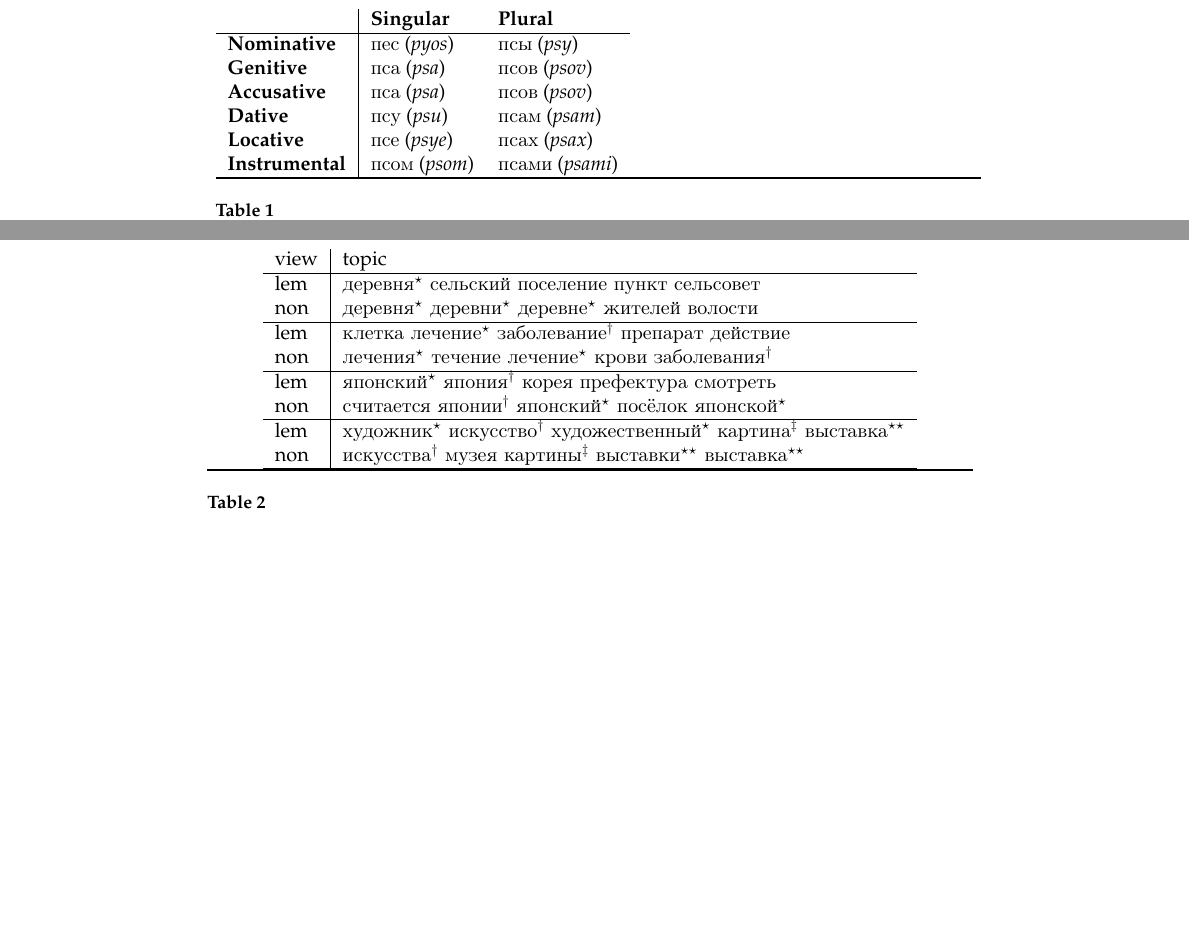
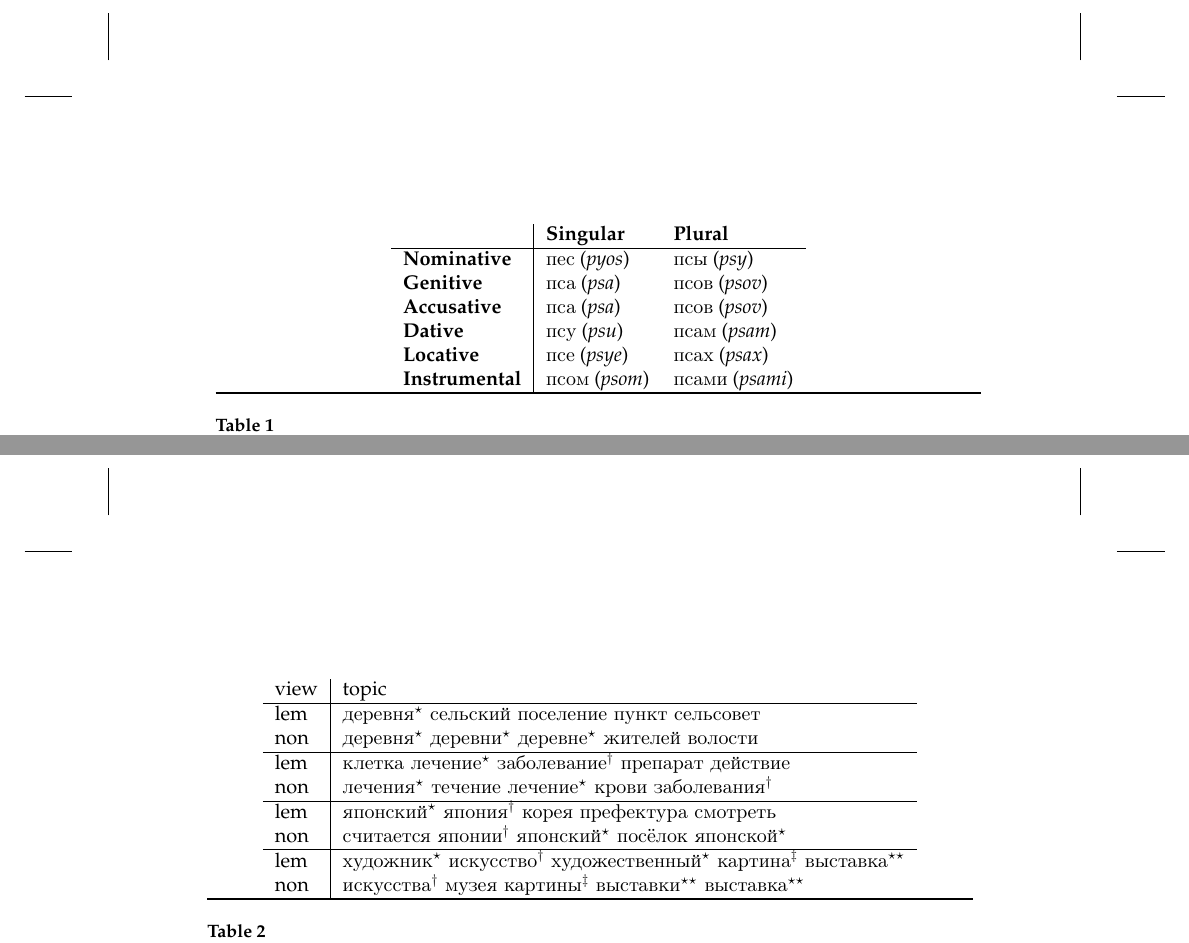
Before and after one commit to ccmaymay/lda-lemmas, a LaTeX document (paper/russian.tex, which reads paper/clv2plain.cls): two parts of pages 3 and 4 of 8, joined at a grey line, cut so that both start at the same text, the shorter picture padded with empty space. Compiled offline with pdfLaTeX.

Commit message:
remove crap from style

```diff
--- a/paper/clv2.cls
+++ b/paper/clv2plain.cls
@@ -1533,13 +1533,11 @@
 \newcommand{\footmark}{\copyright\ \@jyear\ Association for Computational Linguistics}
 %
 \def\ps@titlepage{\let\@mkboth\@gobbletwo%
-  \def\@oddfoot{\footnotesize\footmark\hfill}
-  \def\@evenfoot{\footnotesize\hfill\footmark}
+    \def\@oddfoot{}\let\@evenfoot\@oddfoot
   \def\@oddhead{}\let\@evenhead\@oddhead}
 %
 \def\ps@pageonly{\let\@mkboth\@gobbletwo%
-    \def\@oddfoot{\hfill{\folio}}
-    \def\@evenfoot{{\folio}\hfill}
+    \def\@oddfoot{}\let\@evenfoot\@oddfoot
   \def\@oddhead{}\let\@evenhead\@oddhead}
 %
 %%%%%%%%%%%%%%%%%%%%%%%%%%%%%%%  End Page styles  %%%%%%%%%%%%%%%%%%%%%%%%
--- a/paper/russian.tex
+++ b/paper/russian.tex
@@ -1,4 +1,4 @@
-\documentclass{clv2}
+\documentclass{clv2plain}
 \pdfoutput=1
 
 \usepackage[fleqn]{amsmath}
@@ -272,7 +274,7 @@ have also been explored with the express aim of capturing morphology \cite{santo
         non & {\selectlanguage{russian}считается японии\wfb японский\wfa посёлок японской\wfa} \\\hline
 
         lem & {\selectlanguage{russian}художник\wfa искусство\wfb художественный\wfa картина\wfc выставка\wfd} \\
-        non & {\selectlanguage{russian}искусства\wfb музея картины\wfc выставки\wfd выставка\wfd} \\\hline
+        non & {\selectlanguage{russian}искусства\wfb музея картины\wfc выставки\wfd выставка\wfd} \\
     \end{tabular}
     \caption{Manually-aligned topic pairs: the first topic in each pair
         is from the lemmatized model, the second pair is a semantically
```
Also changed, not shown: paper/russian.tex (8 more changed lines).
